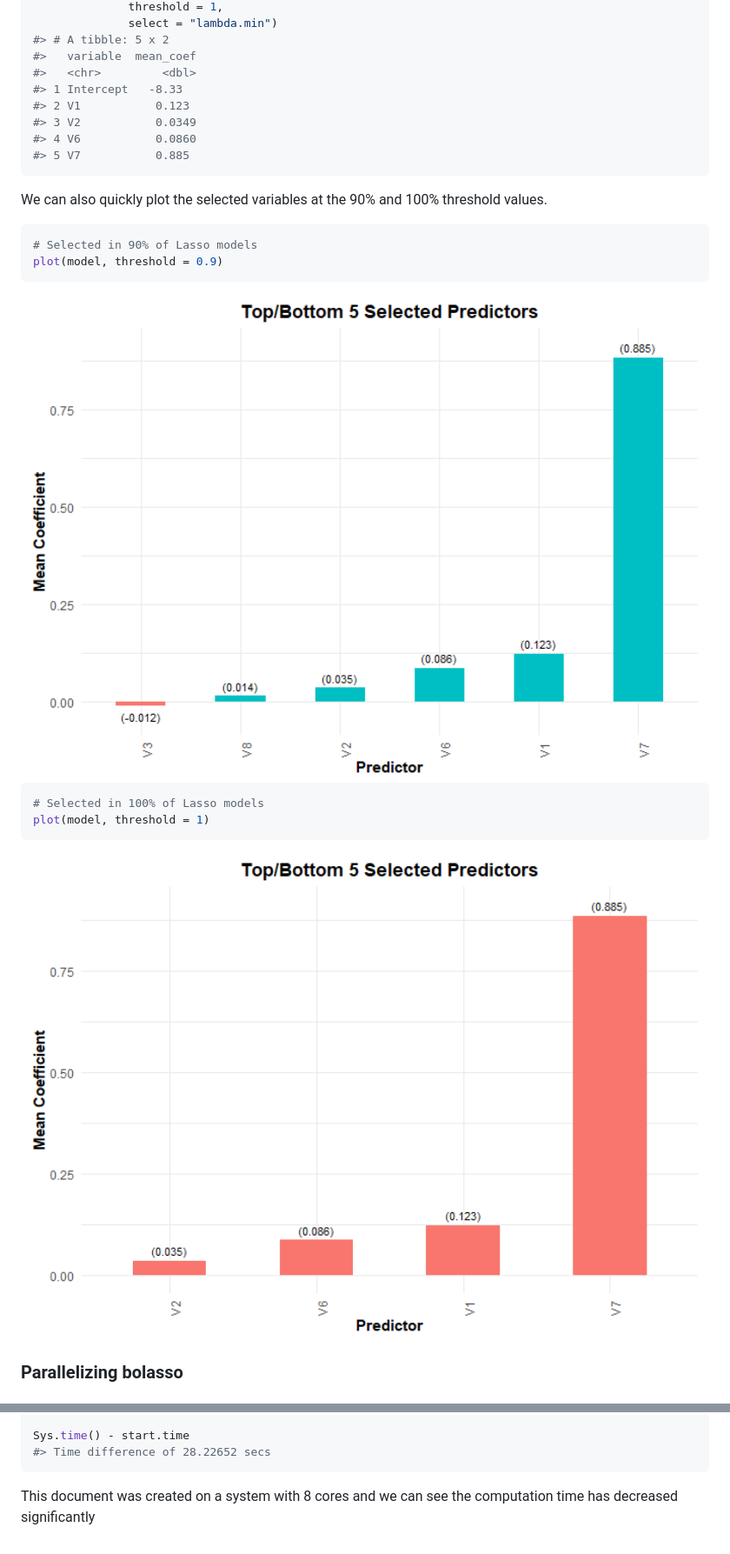
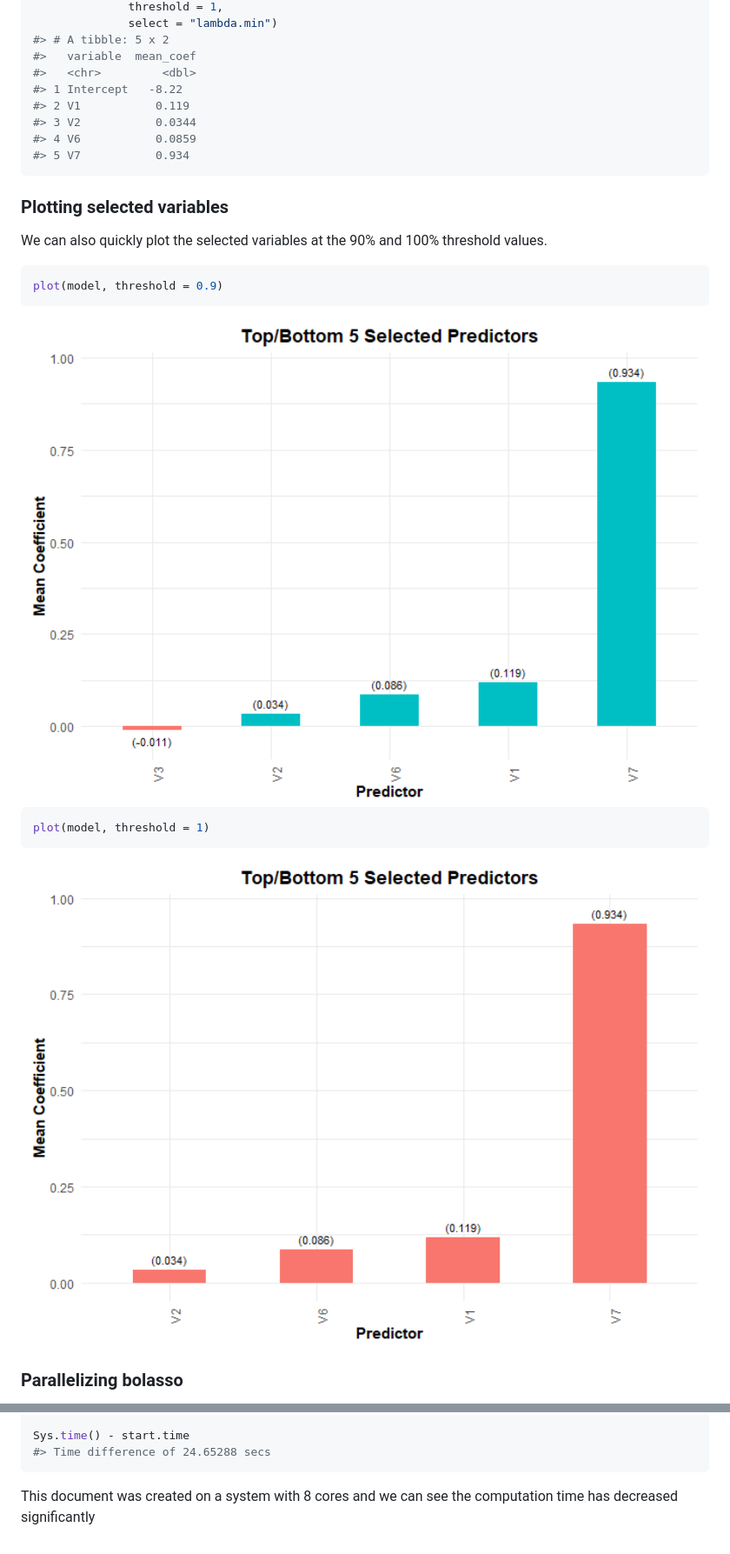
Before and after one commit to dmolitor/bolasso, a Markdown page: README.md, 2 parts joined by grey strips. Shown: that part at 87% size. GitHub-like rendering; pictures changed too: man/figures/README-unnamed-chunk-7-1.png (added), man/figures/README-unnamed-chunk-7-2.png (added).

````diff
--- a/README.md
+++ b/README.md
@@ -106,29 +107,29 @@ selected_vars(model,
 #> # A tibble: 5 x 2
 #>   variable  mean_coef
 #>   <chr>         <dbl>
-#> 1 Intercept   -8.33
-#> 2 V1           0.123
-#> 3 V2           0.0349
-#> 4 V6           0.0860
-#> 5 V7           0.885
+#> 1 Intercept   -8.22
+#> 2 V1           0.119
+#> 3 V2           0.0344
+#> 4 V6           0.0859
+#> 5 V7           0.934
 ```
+
+### Plotting selected variables
 
 We can also quickly plot the selected variables at the 90% and 100%
 threshold values.
 
 ``` r
-# Selected in 90% of Lasso models
 plot(model, threshold = 0.9)
 ```
 
-<img src="man/figures/README-unnamed-chunk-6-1.png" width="100%" />
+<img src="man/figures/README-unnamed-chunk-7-1.png" width="100%" />
 
 ``` r
-# Selected in 100% of Lasso models
 plot(model, threshold = 1)
 ```
 
-<img src="man/figures/README-unnamed-chunk-6-2.png" width="100%" />
+<img src="man/figures/README-unnamed-chunk-7-2.png" width="100%" />
 
 ### Parallelizing bolasso
 
@@ -151,7 +152,7 @@ model <- bolasso(
 )
 
 Sys.time() - start.time
-#> Time difference of 28.22652 secs
+#> Time difference of 24.65288 secs
 ```
 
 This document was created on a system with 8 cores and we can see the
````
Also changed, not shown: other parts of README.md (+25 -24 lines), 1 other file.
